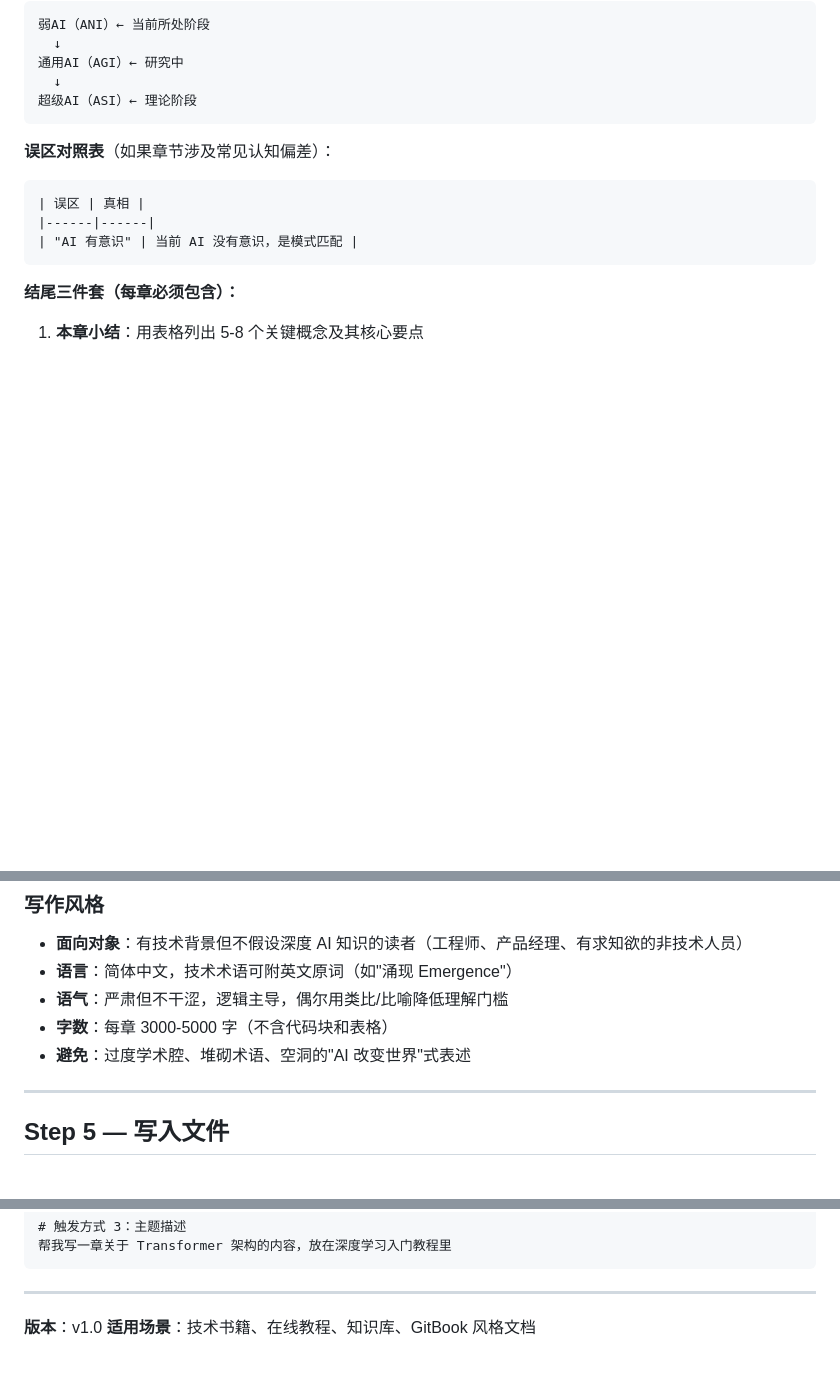
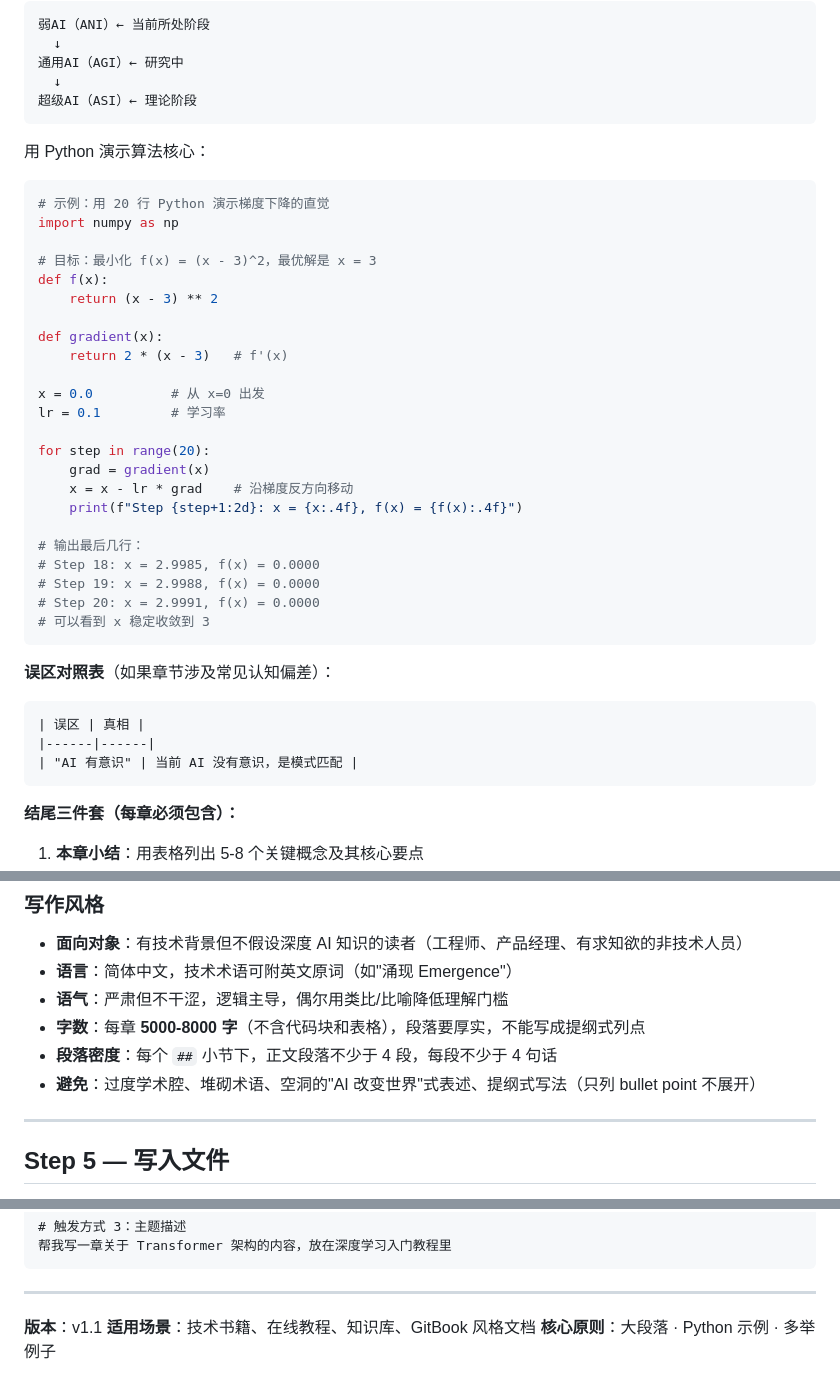
Before and after one commit to errolyan/skills, a Markdown page: book-chapter-writer/SKILL.md, 3 parts joined by grey strips. Rendered like a GitHub page; blank space fills up the shorter version.

````diff
--- a/book-chapter-writer/SKILL.md
+++ b/book-chapter-writer/SKILL.md
@@ -122,6 +155,33 @@ allowed-tools: Read,Write,Edit,Glob,Bash,WebSearch,WebFetch
 通用AI（AGI）← 研究中
   ↓
 超级AI（ASI）← 理论阶段
+```
+
+用 Python 演示算法核心：
+```python
+# 示例：用 20 行 Python 演示梯度下降的直觉
+import numpy as np
+
+# 目标：最小化 f(x) = (x - 3)^2，最优解是 x = 3
+def f(x):
+    return (x - 3) ** 2
+
+def gradient(x):
+    return 2 * (x - 3)   # f'(x)
+
+x = 0.0          # 从 x=0 出发
+lr = 0.1         # 学习率
+
+for step in range(20):
+    grad = gradient(x)
+    x = x - lr * grad    # 沿梯度反方向移动
+    print(f"Step {step+1:2d}: x = {x:.4f}, f(x) = {f(x):.4f}")
+
+# 输出最后几行：
+# Step 18: x = 2.9985, f(x) = 0.0000
+# Step 19: x = 2.9988, f(x) = 0.0000
+# Step 20: x = 2.9991, f(x) = 0.0000
+# 可以看到 x 稳定收敛到 3
 ```
 
 **误区对照表**（如果章节涉及常见认知偏差）：
@@ -142,8 +202,9 @@ allowed-tools: Read,Write,Edit,Glob,Bash,WebSearch,WebFetch
 - **面向对象**：有技术背景但不假设深度 AI 知识的读者（工程师、产品经理、有求知欲的非技术人员）
 - **语言**：简体中文，技术术语可附英文原词（如"涌现 Emergence"）
 - **语气**：严肃但不干涩，逻辑主导，偶尔用类比/比喻降低理解门槛
-- **字数**：每章 3000-5000 字（不含代码块和表格）
-- **避免**：过度学术腔、堆砌术语、空洞的"AI 改变世界"式表述
+- **字数**：每章 **5000-8000 字**（不含代码块和表格），段落要厚实，不能写成提纲式列点
+- **段落密度**：每个 `##` 小节下，正文段落不少于 4 段，每段不少于 4 句话
+- **避免**：过度学术腔、堆砌术语、空洞的"AI 改变世界"式表述、提纲式写法（只列 bullet point 不展开）
 
 ---
 
@@ -189,5 +254,6 @@ allowed-tools: Read,Write,Edit,Glob,Bash,WebSearch,WebFetch
 
 ---
 
-**版本**：v1.0
+**版本**：v1.1
 **适用场景**：技术书籍、在线教程、知识库、GitBook 风格文档
+**核心原则**：大段落 · Python 示例 · 多举例子
````
Also changed, not shown: other parts of book-chapter-writer/SKILL.md (+42 -5 lines).
